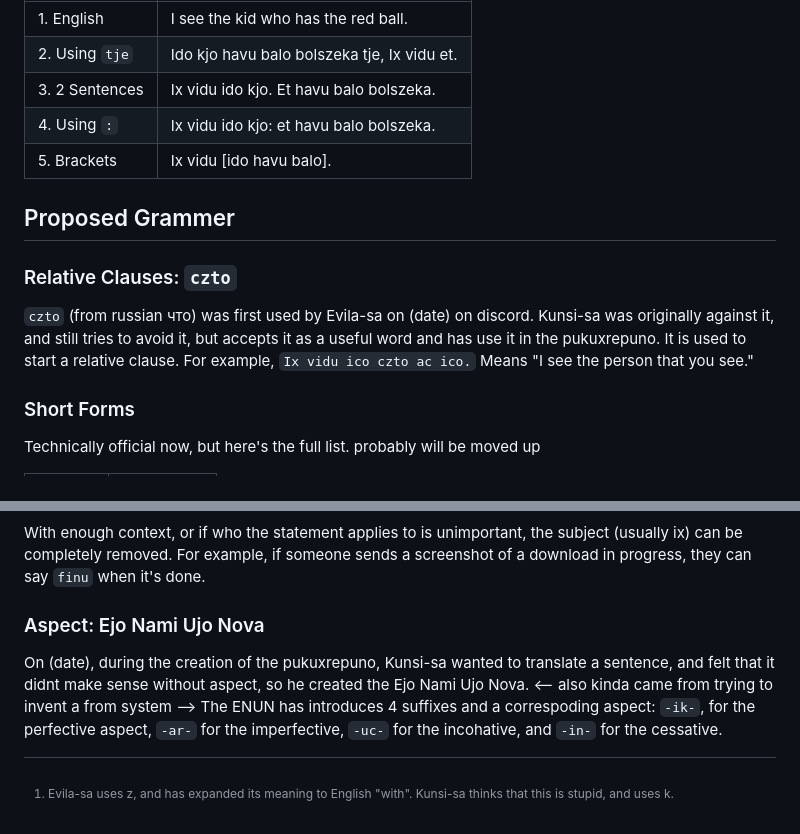
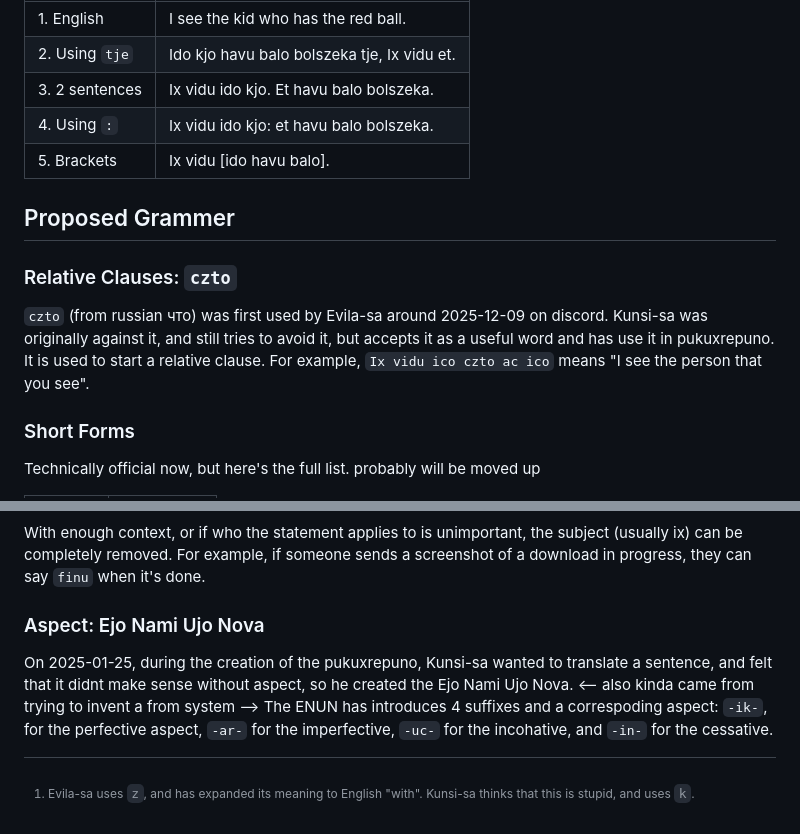
Before and after one commit to almostahexagon2/lri, a Markdown page: grammer.md, 2 parts joined by grey strips. Rendered like a GitHub page.

Commit message:
xajhaju msinife

```diff
--- a/grammer.md
+++ b/grammer.md
@@ -137,13 +137,13 @@ According to the original doc, LRI subordinate clauses were unmaked. However, wh
 | ----  | ----- |
 | 1. English | I see the kid who has the red ball. |
 | 2. Using `tje` | Ido kjo havu balo bolszeka tje, Ix vidu et. |
-| 3. 2 Sentences | Ix vidu ido kjo. Et havu balo bolszeka. |
+| 3. 2 sentences | Ix vidu ido kjo. Et havu balo bolszeka. |
 | 4. Using `:` | Ix vidu ido kjo: et havu balo bolszeka. |
 | 5. Brackets | Ix vidu [ido havu balo]. |
 
 ## Proposed Grammer
 ### Relative Clauses: `czto`
-`czto` (from russian что) was first used by Evila-sa on (date) on discord. Kunsi-sa was originally against it, and still tries to avoid it, but accepts it as a useful word and has use it in the pukuxrepuno. It is used to start a relative clause. For example, `Ix vidu ico czto ac ico.` Means "I see the person that you see."
+`czto` (from russian что) was first used by Evila-sa around 2025-12-09 on discord. Kunsi-sa was originally against it, and still tries to avoid it, but accepts it as a useful word and has use it in pukuxrepuno. It is used to start a relative clause. For example, `Ix vidu ico czto ac ico` means "I see the person that you see".
 
 
 ### Short Forms
@@ -159,7 +159,7 @@ Technically official now, but here's the full list. probably will be moved up
 
 This was likely Evila-sa's idea, and is mostly fully adopted. A `'` can be used to indicate that a word is in its short form.
 
-[^1]: Evila-sa uses z, and has expanded its meaning to English "with". Kunsi-sa thinks that this is stupid, and uses k.
+[^1]: Evila-sa uses `z`, and has expanded its meaning to English "with". Kunsi-sa thinks that this is stupid, and uses `k`.
 
 ### Regrouping: `aj`
 `aj` (from a and j) is used to limit the scope of a modifier. For example `fjako kejojo djennico` means "(flag of the sky) of the morning", but `fjako aj kejojo djennico` means "flag of (the sky of the morning)".
@@ -170,4 +170,4 @@ This was likely Evila-sa's idea, and is mostly fully adopted. A `'` can be used
 With enough context, or if who the statement applies to is unimportant, the subject (usually ix) can be completely removed. For example, if someone sends a screenshot of a download in progress, they can say `finu` when it's done.
 
 ### Aspect: Ejo Nami Ujo Nova
-On (date), during the creation of the pukuxrepuno, Kunsi-sa wanted to translate a sentence, and felt that it didnt make sense without aspect, so he created the Ejo Nami Ujo Nova. <-- also kinda came from trying to invent a from system --> The ENUN has introduces 4 suffixes and a correspoding aspect: `-ik-`, for the perfective aspect, `-ar-` for the imperfective, `-uc-` for the incohative, and `-in-` for the cessative.
+On 2025-01-25, during the creation of the pukuxrepuno, Kunsi-sa wanted to translate a sentence, and felt that it didnt make sense without aspect, so he created the Ejo Nami Ujo Nova. <-- also kinda came from trying to invent a from system --> The ENUN has introduces 4 suffixes and a correspoding aspect: `-ik-`, for the perfective aspect, `-ar-` for the imperfective, `-uc-` for the incohative, and `-in-` for the cessative.
```
